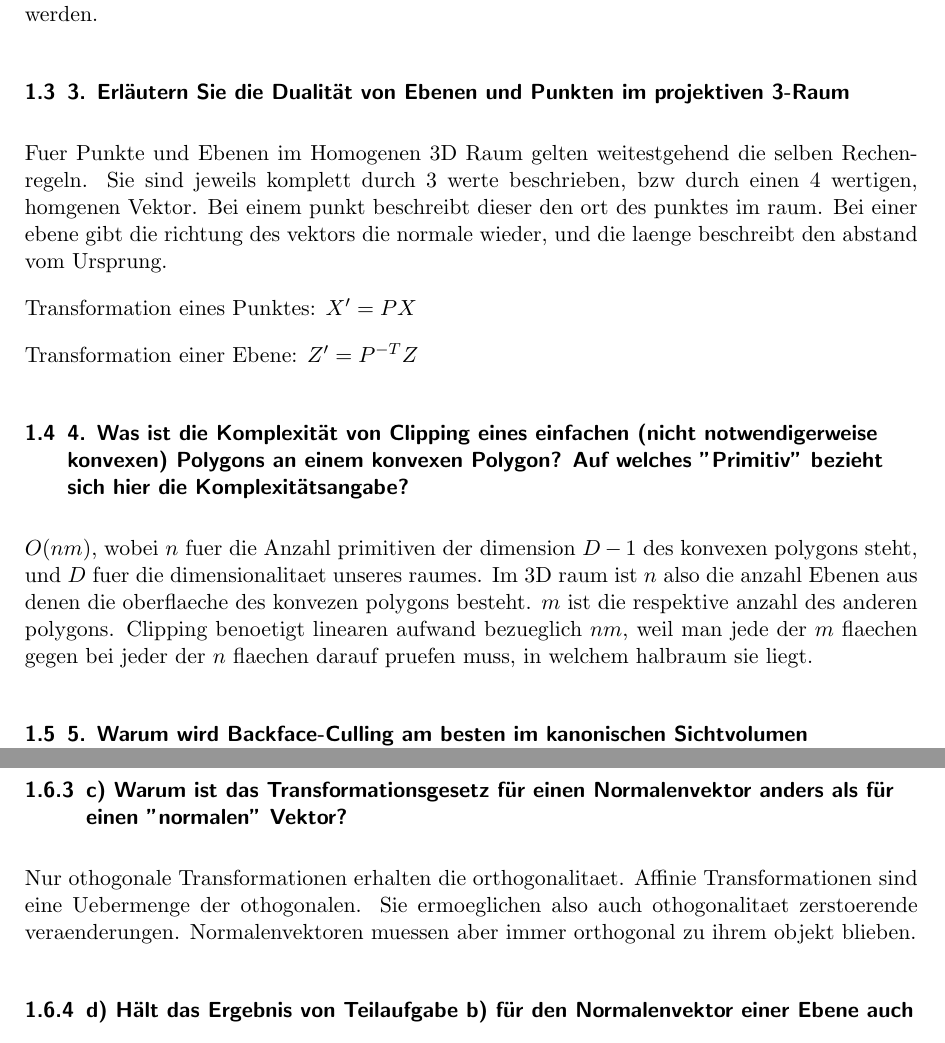
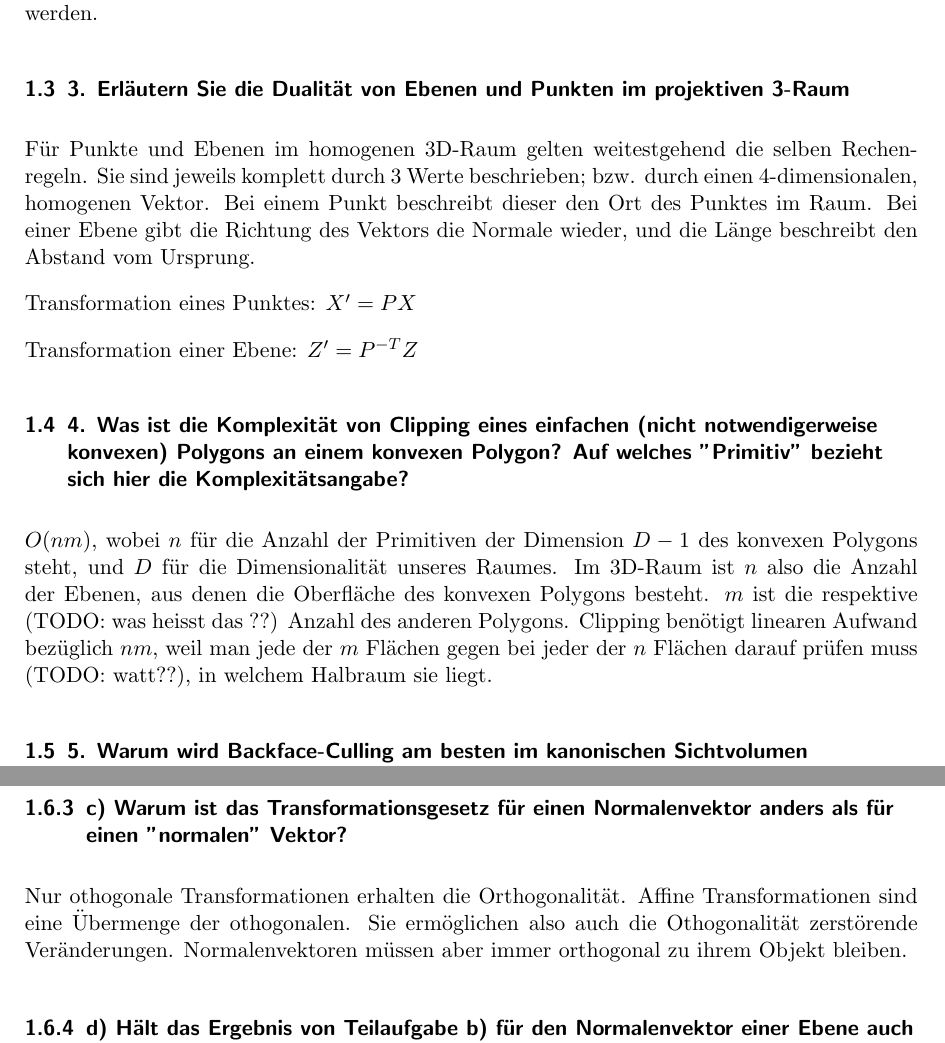
Before and after one commit to hoijui/CG1, a LaTeX document (ex02/doc/doc.tex): two parts of pages 2 and 3 of 3, joined at a grey line, cut so that both start at the same text. Compiled offline with pdfLaTeX.

Commit message:
ex02: typos

```diff
--- a/ex02/doc/doc.tex
+++ b/ex02/doc/doc.tex
@@ -94,11 +94,7 @@ Endpunkte hinter dem Sichtvolumen:
 Im 3D-Fall können mithilfe des Outcodes nicht nur Linien, sondern auch Ebenen behandelt werden.
 
 \subsection{3. Erläutern Sie die Dualität von Ebenen und Punkten im projektiven 3-Raum}
-Fuer Punkte und Ebenen im Homogenen 3D Raum gelten weitestgehend die selben Rechenregeln.
-Sie sind jeweils komplett durch 3 werte beschrieben, bzw durch einen 4 wertigen, homgenen Vektor.
-Bei einem punkt beschreibt dieser den ort des punktes im raum.
-Bei einer ebene gibt die richtung des vektors die normale wieder,
-und die laenge beschreibt den abstand vom Ursprung.
+Für Punkte und Ebenen im homogenen 3D-Raum gelten weitestgehend die selben Rechenregeln. Sie sind jeweils komplett durch 3 Werte beschrieben; bzw. durch einen 4-dimensionalen, homogenen Vektor. Bei einem Punkt beschreibt dieser den Ort des Punktes im Raum. Bei einer Ebene gibt die Richtung des Vektors die Normale wieder, und die Länge beschreibt den Abstand vom Ursprung.
 
 Transformation eines Punktes: $X' = P X$
 
@@ -106,13 +102,7 @@ Transformation einer Ebene: $Z' = P^{-T} Z$
 
 \subsection{4. Was ist die Komplexität von Clipping eines einfachen (nicht notwendigerweise konvexen) Polygons an einem konvexen Polygon? Auf welches "Primitiv" bezieht sich hier die Komplexitätsangabe?}
 
-$O(n m)$, wobei $n$ fuer die Anzahl primitiven der dimension $D - 1$ des konvexen polygons steht,
-und $D$ fuer die dimensionalitaet unseres raumes.
-Im 3D raum ist $n$ also die anzahl Ebenen aus denen die oberflaeche des konvezen polygons besteht.
-$m$ ist die respektive anzahl des anderen polygons.
-Clipping benoetigt linearen aufwand bezueglich $n m$,
-weil man jede der $m$ flaechen gegen bei jeder der $n$ flaechen darauf pruefen muss,
-in welchem halbraum sie liegt.
+$O(n m)$, wobei $n$ für die Anzahl der Primitiven der Dimension $D - 1$ des konvexen Polygons steht, und $D$ für die Dimensionalität unseres Raumes. Im 3D-Raum ist $n$ also die Anzahl der Ebenen,  aus denen die Oberfläche des konvexen Polygons besteht. $m$ ist die respektive (TODO: was heisst das ??) Anzahl des anderen Polygons. Clipping benötigt linearen Aufwand bezüglich $n m$, weil man jede der $m$ Flächen gegen bei jeder der $n$ Flächen darauf prüfen muss (TODO: watt??), in welchem Halbraum sie liegt.
 
 \subsection{5. Warum wird Backface-Culling am besten im kanonischen Sichtvolumen durchgeführt?}
 
@@ -129,13 +119,9 @@ che das Verhalten der Normale beschreibt, und bestimmen Sie dann in welcher Bezi
 Transformation zur Transformation steht.}
 
 \subsubsection{c) Warum ist das Transformationsgesetz für einen Normalenvektor anders als für einen "normalen" Vektor?}
-Nur othogonale Transformationen erhalten die orthogonalitaet.
-Affinie Transformationen sind eine Uebermenge der othogonalen.
-Sie ermoeglichen also auch othogonalitaet zerstoerende veraenderungen.
-Normalenvektoren muessen aber immer orthogonal zu ihrem objekt blieben.
+Nur othogonale Transformationen erhalten die Orthogonalität. Affine Transformationen sind eine Übermenge der othogonalen. Sie ermöglichen also auch die Othogonalität zerstörende Veränderungen. Normalenvektoren müssen aber immer orthogonal zu ihrem Objekt bleiben.
 
 \subsubsection{d) Hält das Ergebnis von Teilaufgabe b) für den Normalenvektor einer Ebene auch für beliebige, möglicherweise gekrümmte Objekte?}
 Ja, weil man sich jedes Objekt aus unendlich kleinen ebenen zusammengebaut vorstellen kann.
 
-
 \end{document}
```
